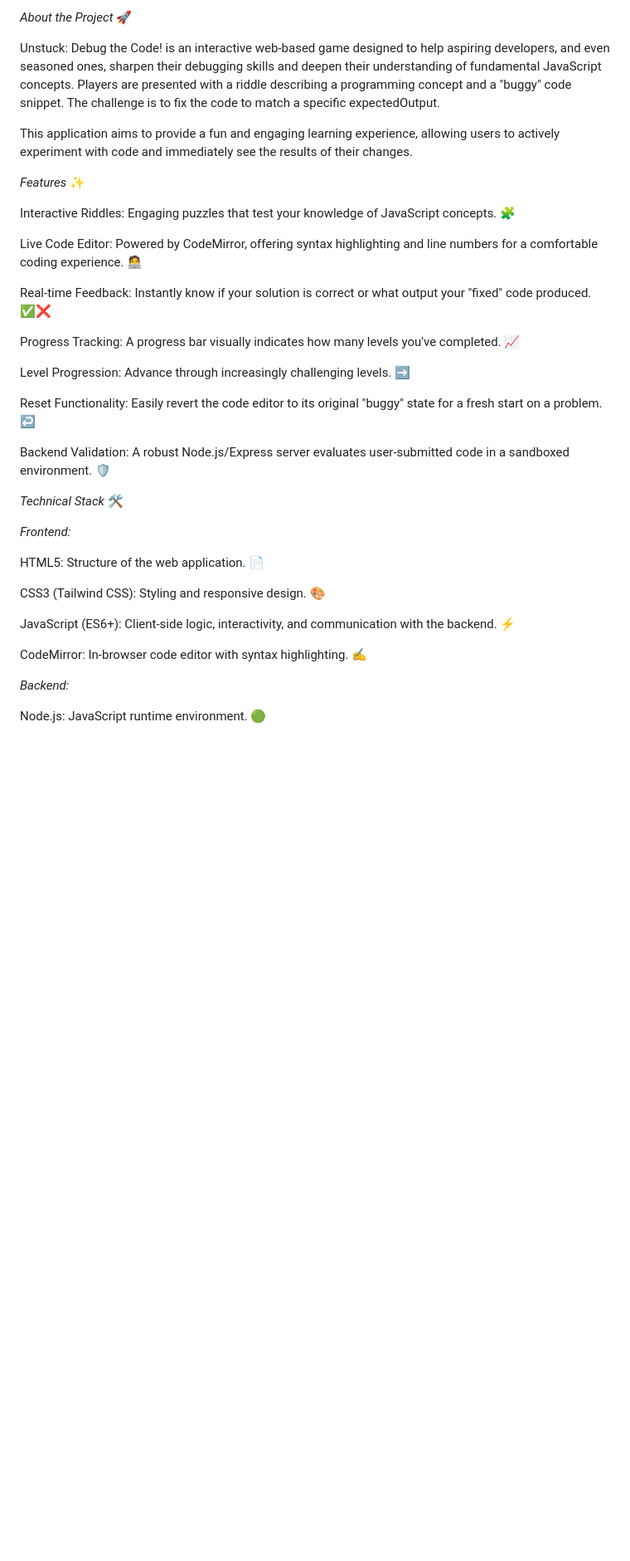
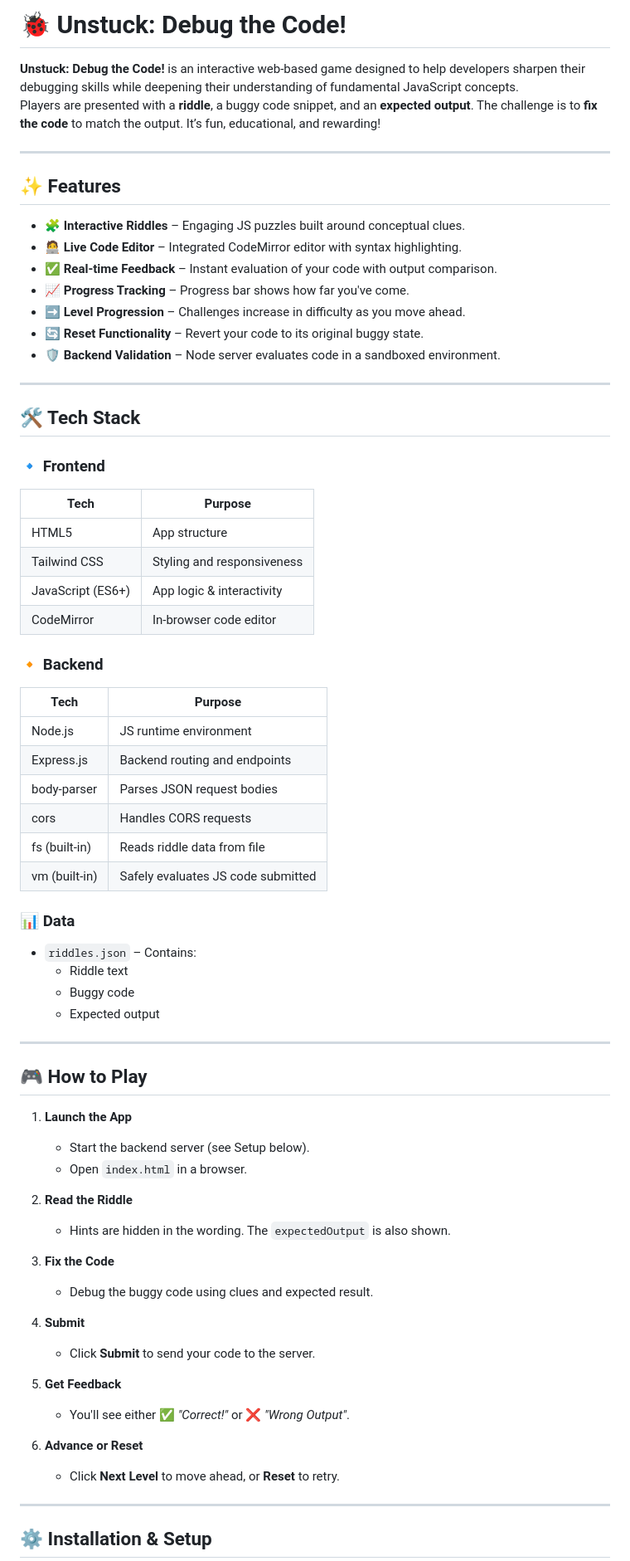
Before and after one commit to navya0776/unstuck, a Markdown page: README.md, the part around one of its changes. Shown at 83% size. GitHub-like rendering; blank space fills up the shorter version.

```diff
--- a/README.md
+++ b/README.md
@@ -1,42 +1,75 @@
-*About the Project* 🚀
+# 🐞 Unstuck: Debug the Code!
 
-Unstuck: Debug the Code! is an interactive web-based game designed to help aspiring developers, and even seasoned ones, sharpen their debugging skills and deepen their understanding of fundamental JavaScript concepts. Players are presented with a riddle describing a programming concept and a "buggy" code snippet. The challenge is to fix the code to match a specific expectedOutput.
+**Unstuck: Debug the Code!** is an interactive web-based game designed to help developers sharpen their debugging skills while deepening their understanding of fundamental JavaScript concepts.
+Players are presented with a **riddle**, a buggy code snippet, and an **expected output**. The challenge is to **fix the code** to match the output. It’s fun, educational, and rewarding!
 
-This application aims to provide a fun and engaging learning experience, allowing users to actively experiment with code and immediately see the results of their changes.
+---
 
+## ✨ Features
 
-*Features* ✨
+- 🧩 **Interactive Riddles** – Engaging JS puzzles built around conceptual clues.
+- 🧑‍💻 **Live Code Editor** – Integrated CodeMirror editor with syntax highlighting.
+- ✅ **Real-time Feedback** – Instant evaluation of your code with output comparison.
+- 📈 **Progress Tracking** – Progress bar shows how far you've come.
+- ➡️ **Level Progression** – Challenges increase in difficulty as you move ahead.
+- 🔄 **Reset Functionality** – Revert your code to its original buggy state.
+- 🛡️ **Backend Validation** – Node server evaluates code in a sandboxed environment.
 
-Interactive Riddles: Engaging puzzles that test your knowledge of JavaScript concepts. 🧩
+---
 
-Live Code Editor: Powered by CodeMirror, offering syntax highlighting and line numbers for a comfortable coding experience. 🧑‍💻
+## 🛠️ Tech Stack
 
-Real-time Feedback: Instantly know if your solution is correct or what output your "fixed" code produced. ✅❌
+### 🔹 Frontend
 
-Progress Tracking: A progress bar visually indicates how many levels you've completed. 📈
+| Tech              | Purpose                          |
+|-------------------|----------------------------------|
+| HTML5             | App structure                    |
+| Tailwind CSS      | Styling and responsiveness       |
+| JavaScript (ES6+) | App logic & interactivity        |
+| CodeMirror        | In-browser code editor           |
 
-Level Progression: Advance through increasingly challenging levels. ➡️
+### 🔸 Backend
 
-Reset Functionality: Easily revert the code editor to its original "buggy" state for a fresh start on a problem. ↩️
+| Tech             | Purpose                            |
+|------------------|------------------------------------|
+| Node.js          | JS runtime environment             |
+| Express.js       | Backend routing and endpoints      |
+| body-parser      | Parses JSON request bodies         |
+| cors             | Handles CORS requests              |
+| fs (built-in)    | Reads riddle data from file        |
+| vm (built-in)    | Safely evaluates JS code submitted |
 
-Backend Validation: A robust Node.js/Express server evaluates user-submitted code in a sandboxed environment. 🛡️
+### 📊 Data
 
+- `riddles.json` – Contains:
+  - Riddle text
+  - Buggy code
+  - Expected output
 
+---
 
+## 🎮 How to Play
 
-*Technical Stack* 🛠️
+1. **Launch the App**
+   - Start the backend server (see Setup below).
+   - Open `index.html` in a browser.
 
-*Frontend:*
+2. **Read the Riddle**
+   - Hints are hidden in the wording. The `expectedOutput` is also shown.
 
-HTML5: Structure of the web application. 📄
+3. **Fix the Code**
+   - Debug the buggy code using clues and expected result.
 
-CSS3 (Tailwind CSS): Styling and responsive design. 🎨
+4. **Submit**
+   - Click **Submit** to send your code to the server.
 
-JavaScript (ES6+): Client-side logic, interactivity, and communication with the backend. ⚡
+5. **Get Feedback**
+   - You'll see either ✅ _"Correct!"_ or ❌ _"Wrong Output"_.
 
-CodeMirror: In-browser code editor with syntax highlighting. ✍️
+6. **Advance or Reset**
+   - Click **Next Level** to move ahead, or **Reset** to retry.
 
-*Backend:*
+---
 
-Node.js: JavaScript runtime environment. 🟢
+## ⚙️ Installation & Setup
 
```
Also changed, not shown: other parts of README.md (+36 -50 lines).
